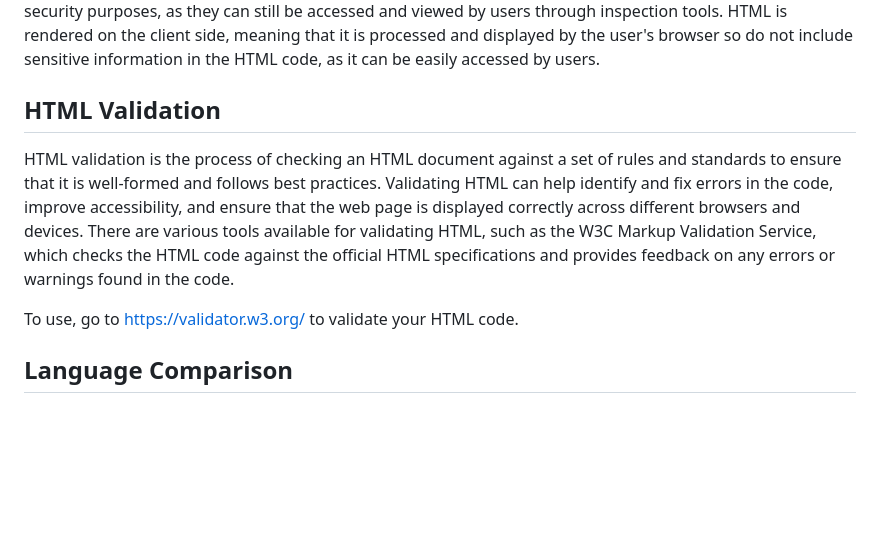
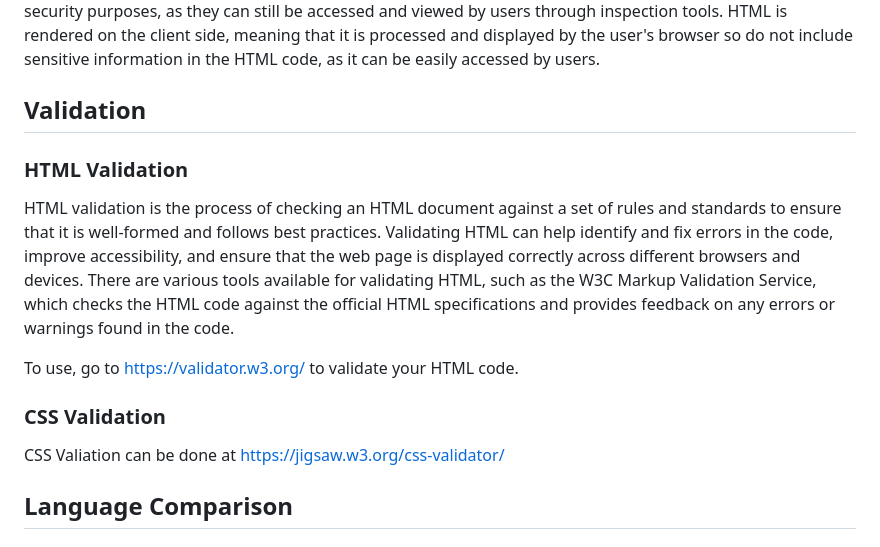
Before and after one commit to Brenden-Dean-Perry/HTML-CSS, a Markdown page: README.md, the part around one of its changes. Rendered like a GitHub page; blank space fills up the shorter version.

```diff
--- a/README.md
+++ b/README.md
@@ -114,12 +156,17 @@ Symbols (Entitys):
  Do not rely on HTML elements being hidden or invisible for security purposes, as they can still be accessed and viewed by users through inspection tools.
  HTML is rendered on the client side, meaning that it is processed and displayed by the user's browser so do not include sensitive information in the HTML code, as it can be easily accessed by users.
 
- ## HTML Validation
+ ## Validation
+ ### HTML Validation
  HTML validation is the process of checking an HTML document against a set of rules and standards to ensure that it is well-formed and follows best practices.
  Validating HTML can help identify and fix errors in the code, improve accessibility, and ensure that the web page is displayed correctly across different browsers and devices.
  There are various tools available for validating HTML, such as the W3C Markup Validation Service, which checks the HTML code against the official HTML specifications and provides feedback on any errors or warnings found in the code.
 
  To use, go to https://validator.w3.org/ to validate your HTML code.
+
+ ### CSS Validation
+
+CSS Valiation can be done at https://jigsaw.w3.org/css-validator/
 
  ## Language Comparison
 
```
Also changed, not shown: other parts of README.md (+42 -0 lines).
